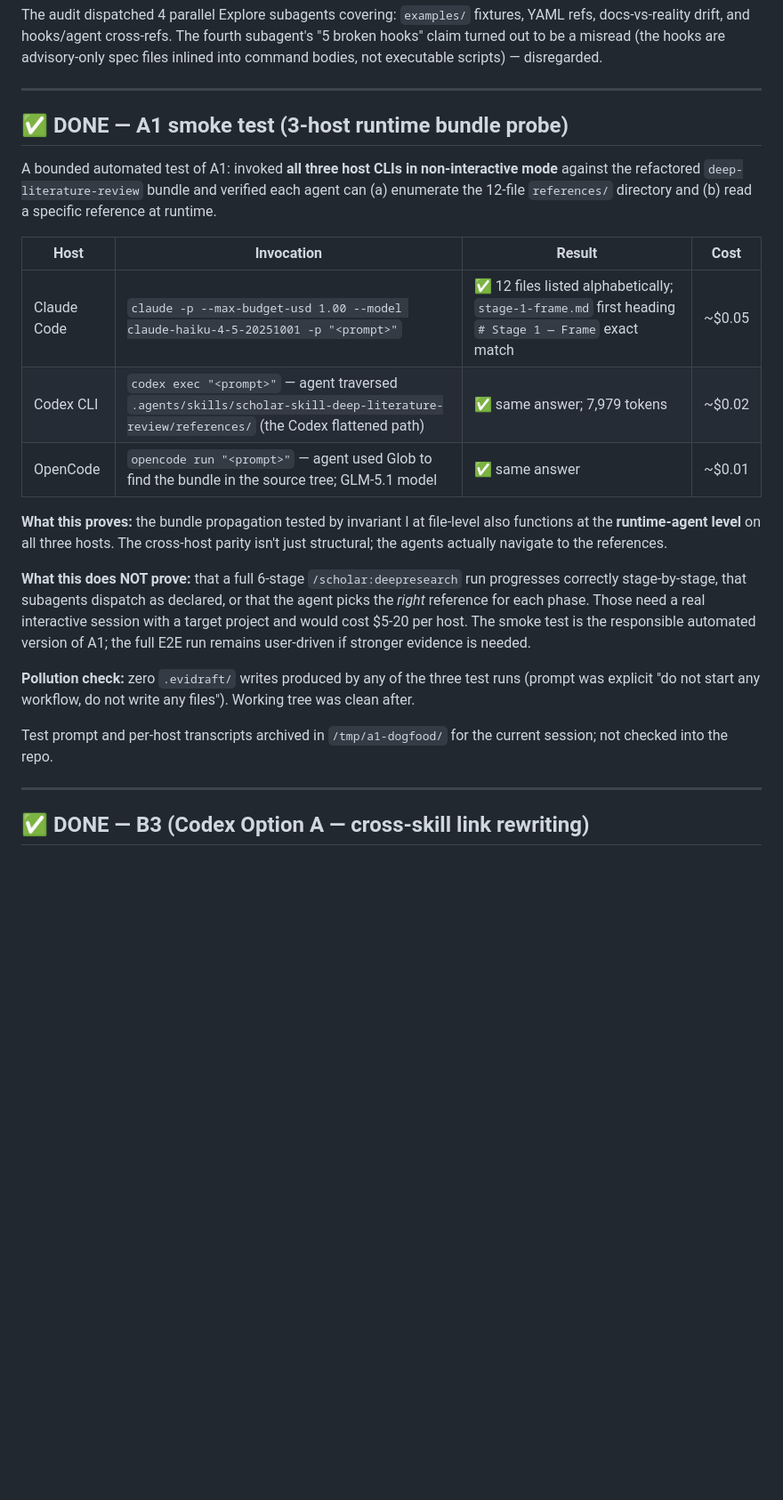
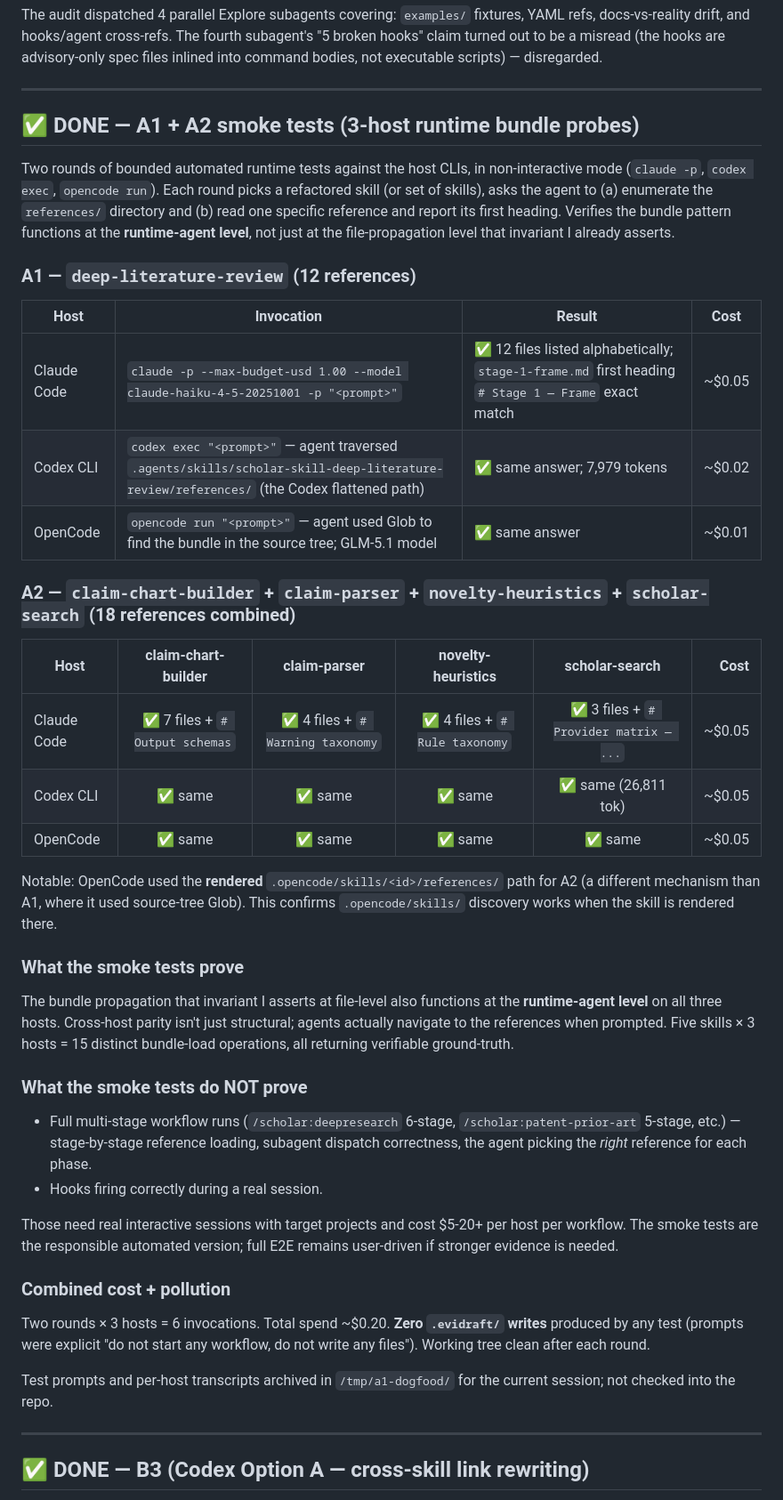
Before and after one commit to zgdd12345/scholar-ip-copilot, a Markdown page: docs/optimization-status.md, the part around one of its changes. Shown at 89% size. Drawn GitHub-style; blank space fills up the shorter version.

Commit message:
docs: record A2 smoke-test results — 3-host probe of 4 more refactored skills
Ran the same bounded smoke-test pattern as A1 against four
additional refactored skills:

  claim-chart-builder (7 refs):  schemas.md   -> "# Output schemas"
  claim-parser (4 refs):         warning-taxonomy.md -> "# Warning taxonomy"
  novelty-heuristics (4 refs):   rule-taxonomy.md    -> "# Rule taxonomy"
  scholar-search (3 refs):       provider-matrix.md  -> "# Provider matrix..."

A single combined prompt per host covered all 4 skills (18 reference
files + 4 unique heading verifications). All 3 hosts returned the
exact expected ground truth:

  Claude Code (haiku-4.5):  PASS, ~$0.05
  Codex CLI:                PASS, 26,811 tokens, ~$0.05
  OpenCode (GLM-5.1):       PASS, ~$0.05

Notable observation: OpenCode used the rendered .opencode/skills/<id>/
references/ path for A2 (different mechanism than A1, where it used
source-tree Glob). This confirms .opencode/skills/ discovery works
when the skill is rendered there. The A1 source-Glob behaviour may
have been because deep-literature-review's references/ has 12 files
making source-tree match faster than walking .opencode/.

Combined session totals across A1 + A2:
  6 invocations × 3 hosts × ~$0.03 avg = ~$0.20 total spend
  5 skills × 3 hosts = 15 distinct runtime bundle loads, all passing
  Zero .evidraft/ pollution across all 6 runs

What the smoke tests prove: bundle propagation that invariant I
asserts at file-level also functions at the runtime-agent level on
all three hosts. Cross-host parity isn't just structural; agents
actually navigate to the references when prompted.

What they do NOT prove: full multi-stage workflow progression,
subagent dispatch correctness, hook firing during a real session.
Those need real interactive sessions with target projects ($5-20+
per host per workflow) and remain user-driven.

Tracker updated: A1.smoke + A2.smoke landed in DONE; the original
A2 row collapsed into a single A1.full/A2.full user-driven row for
the stronger E2E evidence.

Co-Authored-By: Claude Opus 4.7 (1M context) <noreply@anthropic.com>

```diff
--- a/docs/optimization-status.md
+++ b/docs/optimization-status.md
@@ -121,9 +121,11 @@ The audit dispatched 4 parallel Explore subagents covering: `examples/` fixtures
 
 ---
 
-## ✅ DONE — A1 smoke test (3-host runtime bundle probe)
+## ✅ DONE — A1 + A2 smoke tests (3-host runtime bundle probes)
 
-A bounded automated test of A1: invoked **all three host CLIs in non-interactive mode** against the refactored `deep-literature-review` bundle and verified each agent can (a) enumerate the 12-file `references/` directory and (b) read a specific reference at runtime.
+Two rounds of bounded automated runtime tests against the host CLIs, in non-interactive mode (`claude -p`, `codex exec`, `opencode run`). Each round picks a refactored skill (or set of skills), asks the agent to (a) enumerate the `references/` directory and (b) read one specific reference and report its first heading. Verifies the bundle pattern functions at the **runtime-agent level**, not just at the file-propagation level that invariant I already asserts.
+
+### A1 — `deep-literature-review` (12 references)
 
 | Host | Invocation | Result | Cost |
 |---|---|---|---|
@@ -131,13 +133,32 @@ A bounded automated test of A1: invoked **all three host CLIs in non-interactive
 | Codex CLI | `codex exec "<prompt>"` — agent traversed `.agents/skills/scholar-skill-deep-literature-review/references/` (the Codex flattened path) | ✅ same answer; 7,979 tokens | ~$0.02 |
 | OpenCode | `opencode run "<prompt>"` — agent used Glob to find the bundle in the source tree; GLM-5.1 model | ✅ same answer | ~$0.01 |
 
-**What this proves:** the bundle propagation tested by invariant I at file-level also functions at the **runtime-agent level** on all three hosts. The cross-host parity isn't just structural; the agents actually navigate to the references.
+### A2 — `claim-chart-builder` + `claim-parser` + `novelty-heuristics` + `scholar-search` (18 references combined)
 
-**What this does NOT prove:** that a full 6-stage `/scholar:deepresearch` run progresses correctly stage-by-stage, that subagents dispatch as declared, or that the agent picks the *right* reference for each phase. Those need a real interactive session with a target project and would cost $5-20 per host. The smoke test is the responsible automated version of A1; the full E2E run remains user-driven if stronger evidence is needed.
+| Host | claim-chart-builder | claim-parser | novelty-heuristics | scholar-search | Cost |
+|---|:---:|:---:|:---:|:---:|---:|
+| Claude Code | ✅ 7 files + `# Output schemas` | ✅ 4 files + `# Warning taxonomy` | ✅ 4 files + `# Rule taxonomy` | ✅ 3 files + `# Provider matrix — ...` | ~$0.05 |
+| Codex CLI | ✅ same | ✅ same | ✅ same | ✅ same (26,811 tok) | ~$0.05 |
+| OpenCode | ✅ same | ✅ same | ✅ same | ✅ same | ~$0.05 |
 
-**Pollution check:** zero `.evidraft/` writes produced by any of the three test runs (prompt was explicit "do not start any workflow, do not write any files"). Working tree was clean after.
+Notable: OpenCode used the **rendered** `.opencode/skills/<id>/references/` path for A2 (a different mechanism than A1, where it used source-tree Glob). This confirms `.opencode/skills/` discovery works when the skill is rendered there.
 
-Test prompt and per-host transcripts archived in `/tmp/a1-dogfood/` for the current session; not checked into the repo.
+### What the smoke tests prove
+
+The bundle propagation that invariant I asserts at file-level also functions at the **runtime-agent level** on all three hosts. Cross-host parity isn't just structural; agents actually navigate to the references when prompted. Five skills × 3 hosts = 15 distinct bundle-load operations, all returning verifiable ground-truth.
+
+### What the smoke tests do NOT prove
+
+- Full multi-stage workflow runs (`/scholar:deepresearch` 6-stage, `/scholar:patent-prior-art` 5-stage, etc.) — stage-by-stage reference loading, subagent dispatch correctness, the agent picking the *right* reference for each phase.
+- Hooks firing correctly during a real session.
+
+Those need real interactive sessions with target projects and cost $5-20+ per host per workflow. The smoke tests are the responsible automated version; full E2E remains user-driven if stronger evidence is needed.
+
+### Combined cost + pollution
+
+Two rounds × 3 hosts = 6 invocations. Total spend ~$0.20. **Zero `.evidraft/` writes** produced by any test (prompts were explicit "do not start any workflow, do not write any files"). Working tree clean after each round.
+
+Test prompts and per-host transcripts archived in `/tmp/a1-dogfood/` for the current session; not checked into the repo.
 
 ---
 
```
Also changed, not shown: other parts of docs/optimization-status.md (+1 -2 lines).
